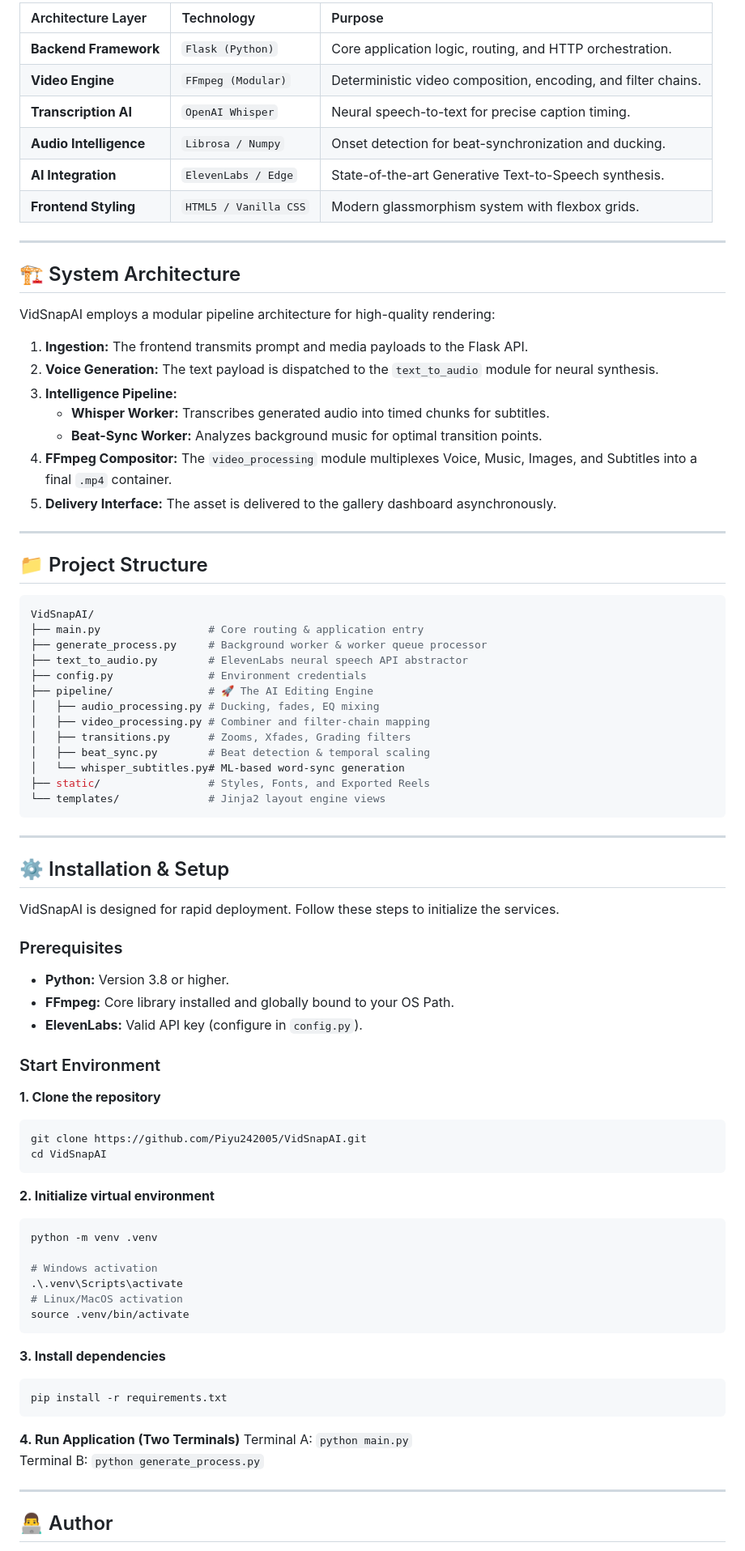
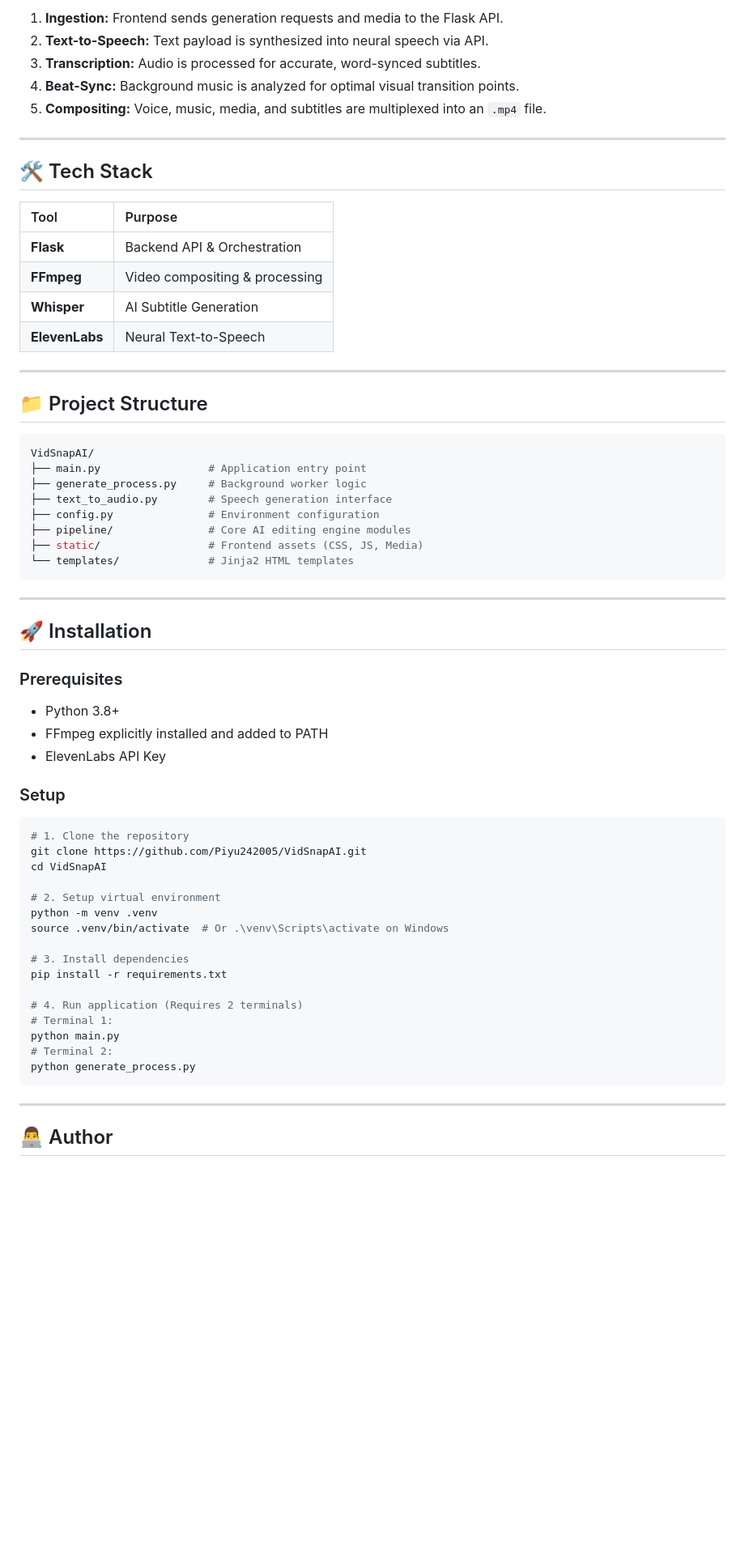
Before and after one commit to Piyu242005/VidSnapAI-Piyu24, a Markdown page: README.md, the part around one of its changes. Shown at 81% size. GitHub-like rendering; blank space fills up the shorter version.

Commit message:
feat: Update README with enhanced product overview and feature details

````diff
--- a/README.md
+++ b/README.md
@@ -48,26 +62,20 @@ VidSnapAI has evolved into a sophisticated AI editing suite:
 
-| Architecture Layer | Technology | Purpose |
-| :--- | :--- | :--- |
-| **Backend Framework** | `Flask (Python)` | Core application logic, routing, and HTTP orchestration. |
-| **Video Engine** | `FFmpeg (Modular)` | Deterministic video composition, encoding, and filter chains. |
-| **Transcription AI** | `OpenAI Whisper` | Neural speech-to-text for precise caption timing. |
-| **Audio Intelligence** | `Librosa / Numpy` | Onset detection for beat-synchronization and ducking. |
-| **AI Integration** | `ElevenLabs / Edge` | State-of-the-art Generative Text-to-Speech synthesis. |
-| **Frontend Styling** | `HTML5 / Vanilla CSS` | Modern glassmorphism system with flexbox grids. |
+1. **Ingestion:** Frontend sends generation requests and media to the Flask API.
+2. **Text-to-Speech:** Text payload is synthesized into neural speech via API.
+3. **Transcription:** Audio is processed for accurate, word-synced subtitles.
+4. **Beat-Sync:** Background music is analyzed for optimal visual transition points.
+5. **Compositing:** Voice, music, media, and subtitles are multiplexed into an `.mp4` file.
 
 ---
 
-## 🏗️ System Architecture
+## 🛠️ Tech Stack
 
-VidSnapAI employs a modular pipeline architecture for high-quality rendering:
-
-1.  **Ingestion:** The frontend transmits prompt and media payloads to the Flask API.
-2.  **Voice Generation:** The text payload is dispatched to the `text_to_audio` module for neural synthesis.
-3.  **Intelligence Pipeline:**
-    - **Whisper Worker:** Transcribes generated audio into timed chunks for subtitles.
-    - **Beat-Sync Worker:** Analyzes background music for optimal transition points.
-4.  **FFmpeg Compositor:** The `video_processing` module multiplexes Voice, Music, Images, and Subtitles into a final `.mp4` container.
-5.  **Delivery Interface:** The asset is delivered to the gallery dashboard asynchronously.
+| Tool | Purpose |
+| :--- | :--- |
+| **Flask** | Backend API & Orchestration |
+| **FFmpeg** | Video compositing & processing |
+| **Whisper** | AI Subtitle Generation |
+| **ElevenLabs** | Neural Text-to-Speech |
 
 ---
 
@@ -75,57 +83,43 @@ VidSnapAI employs a modular pipeline architecture for high-quality rendering:
 
 ```bash
 VidSnapAI/
-├── main.py                 # Core routing & application entry
-├── generate_process.py     # Background worker & worker queue processor
-├── text_to_audio.py        # ElevenLabs neural speech API abstractor
-├── config.py               # Environment credentials
-├── pipeline/               # 🚀 The AI Editing Engine
-│   ├── audio_processing.py # Ducking, fades, EQ mixing
-│   ├── video_processing.py # Combiner and filter-chain mapping
-│   ├── transitions.py      # Zooms, Xfades, Grading filters
-│   ├── beat_sync.py        # Beat detection & temporal scaling
-│   └── whisper_subtitles.py# ML-based word-sync generation
-├── static/                 # Styles, Fonts, and Exported Reels
-└── templates/              # Jinja2 layout engine views
+├── main.py                 # Application entry point
+├── generate_process.py     # Background worker logic
+├── text_to_audio.py        # Speech generation interface
+├── config.py               # Environment configuration
+├── pipeline/               # Core AI editing engine modules
+├── static/                 # Frontend assets (CSS, JS, Media)
+└── templates/              # Jinja2 HTML templates
 ```
 
 ---
 
-## ⚙️ Installation & Setup
-
-VidSnapAI is designed for rapid deployment. Follow these steps to initialize the services.
+## 🚀 Installation
 
 ### Prerequisites
-*   **Python:** Version 3.8 or higher.
-*   **FFmpeg:** Core library installed and globally bound to your OS Path.
-*   **ElevenLabs:** Valid API key (configure in `config.py`).
+*   Python 3.8+
+*   FFmpeg explicitly installed and added to PATH
+*   ElevenLabs API Key
 
-### Start Environment
-
-**1. Clone the repository**
+### Setup
 ```bash
+# 1. Clone the repository
 git clone https://github.com/Piyu242005/VidSnapAI.git
 cd VidSnapAI
+
+# 2. Setup virtual environment
+python -m venv .venv
+source .venv/bin/activate  # Or .\venv\Scripts\activate on Windows
+
+# 3. Install dependencies
+pip install -r requirements.txt
+
+# 4. Run application (Requires 2 terminals)
+# Terminal 1:
+python main.py
+# Terminal 2:
+python generate_process.py
 ```
-
-**2. Initialize virtual environment**
-```bash
-python -m venv .venv
-
-# Windows activation
-.\.venv\Scripts\activate
-# Linux/MacOS activation
-source .venv/bin/activate
-```
-
-**3. Install dependencies**
-```bash
-pip install -r requirements.txt
-```
-
-**4. Run Application (Two Terminals)**
-Terminal A: `python main.py`
-Terminal B: `python generate_process.py`
 
 ---
 
````
Also changed, not shown: other parts of README.md (+34 -30 lines).
